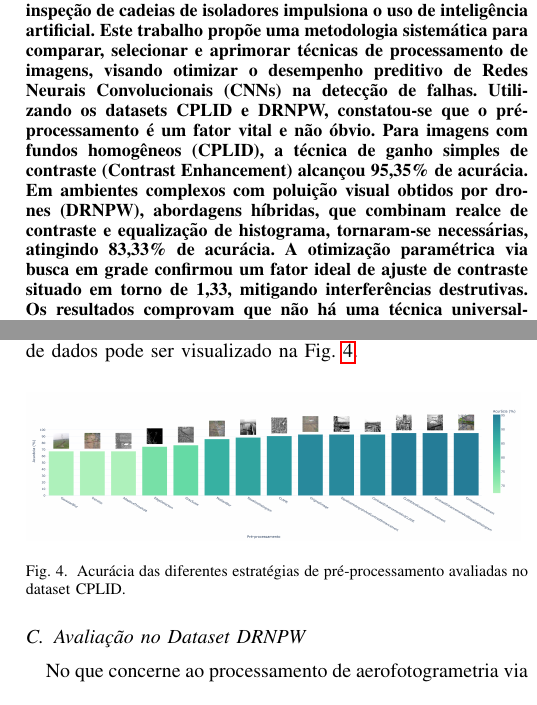
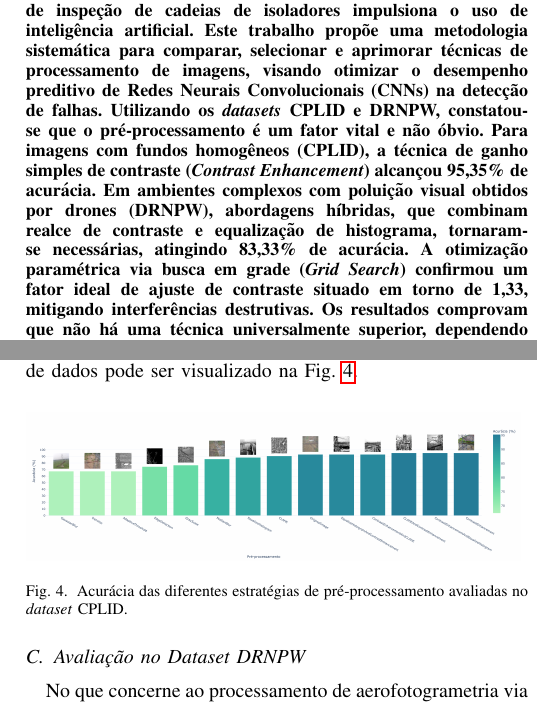
Before and after one commit to luanws/masters-thesis, a LaTeX paper (sepoc/main.tex): two parts of the columns of pages 1 and 4 of 5, joined at a grey line, cut so that both start at the same text. Compiled offline with pdfLaTeX; a missing font is replaced by an installed copy or a similar font; a LaTeX package or settings file that is missing is left out.

Commit message:
Update main.tex

```diff
--- a/sepoc/main.tex
+++ b/sepoc/main.tex
@@ -68,7 +68,7 @@ nelson.knak@ufsm.br}
 \maketitle
 
 \begin{abstract}
-A crescente demanda por sistemas automatizados de inspeção de cadeias de isoladores impulsiona o uso de inteligência artificial. Este trabalho propõe uma metodologia sistemática para comparar, selecionar e aprimorar técnicas de processamento de imagens, visando otimizar o desempenho preditivo de Redes Neurais Convolucionais (CNNs) na detecção de falhas. Utilizando os datasets CPLID e DRNPW, constatou-se que o pré-processamento é um fator vital e não óbvio. Para imagens com fundos homogêneos (CPLID), a técnica de ganho simples de contraste (Contrast Enhancement) alcançou 95,35\% de acurácia. Em ambientes complexos com poluição visual obtidos por drones (DRNPW), abordagens híbridas, que combinam realce de contraste e equalização de histograma, tornaram-se necessárias, atingindo 83,33\% de acurácia. A otimização paramétrica via busca em grade confirmou um fator ideal de ajuste de contraste situado em torno de 1,33, mitigando interferências destrutivas. Os resultados comprovam que não há uma técnica universalmente superior, dependendo substancialmente das características intrínsecas da imagem e do ambiente de captura.
+A crescente demanda por sistemas automatizados de inspeção de cadeias de isoladores impulsiona o uso de inteligência artificial. Este trabalho propõe uma metodologia sistemática para comparar, selecionar e aprimorar técnicas de processamento de imagens, visando otimizar o desempenho preditivo de Redes Neurais Convolucionais (CNNs) na detecção de falhas. Utilizando os \textit{datasets} CPLID e DRNPW, constatou-se que o pré-processamento é um fator vital e não óbvio. Para imagens com fundos homogêneos (CPLID), a técnica de ganho simples de contraste (\textit{Contrast Enhancement}) alcançou 95,35\% de acurácia. Em ambientes complexos com poluição visual obtidos por drones (DRNPW), abordagens híbridas, que combinam realce de contraste e equalização de histograma, tornaram-se necessárias, atingindo 83,33\% de acurácia. A otimização paramétrica via busca em grade (\textit{Grid Search}) confirmou um fator ideal de ajuste de contraste situado em torno de 1,33, mitigando interferências destrutivas. Os resultados comprovam que não há uma técnica universalmente superior, dependendo substancialmente das características intrínsecas da imagem e do ambiente de captura.
 \end{abstract}
 
 \begin{IEEEkeywords}
@@ -168,11 +168,11 @@ De forma antagônica, procedimentos supressivos de desfoque, notadamente o \text
 \begin{figure}[H]
     \centering
     \includegraphics[width=0.48\textwidth]{img/cplid_acc.jpg}
-    \caption{Acurácia das diferentes estratégias de pré-processamento avaliadas no dataset CPLID.}
+    \caption{Acurácia das diferentes estratégias de pré-processamento avaliadas no \textit{dataset} CPLID.}
     \label{fig:cplid_acc}
 \end{figure}
 
-\subsection{Avaliação no Dataset DRNPW}
+\subsection{Avaliação no \textit{Dataset} DRNPW}
 
 No que concerne ao processamento de aerofotogrametria via drones (DRNPW), a densa presença de fundos com distorções arbóreas e metálicas suprimiu a eficácia das manipulações simples do CPLID. A abordagem de mitigação vitoriosa deu-se através de arquitetura híbrida: \textbf{\textit{Contrast Enhancement} seguido por \textit{Equalize Histogram}}. Essa mescla despontou como o expoente com expressivos 83,33\% de acurácia, isolando eficientemente os corpos de interesse da poluição visual subjacente.
 
```
Also changed, not shown: sepoc/main.tex (10 more changed lines).
